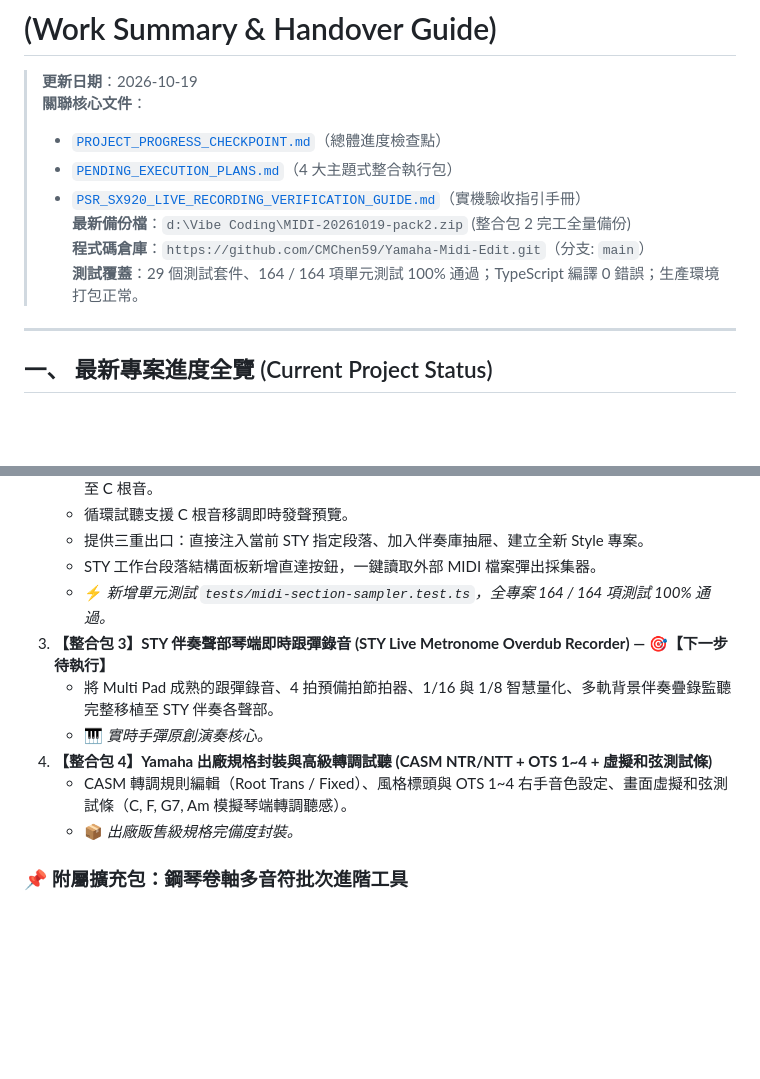
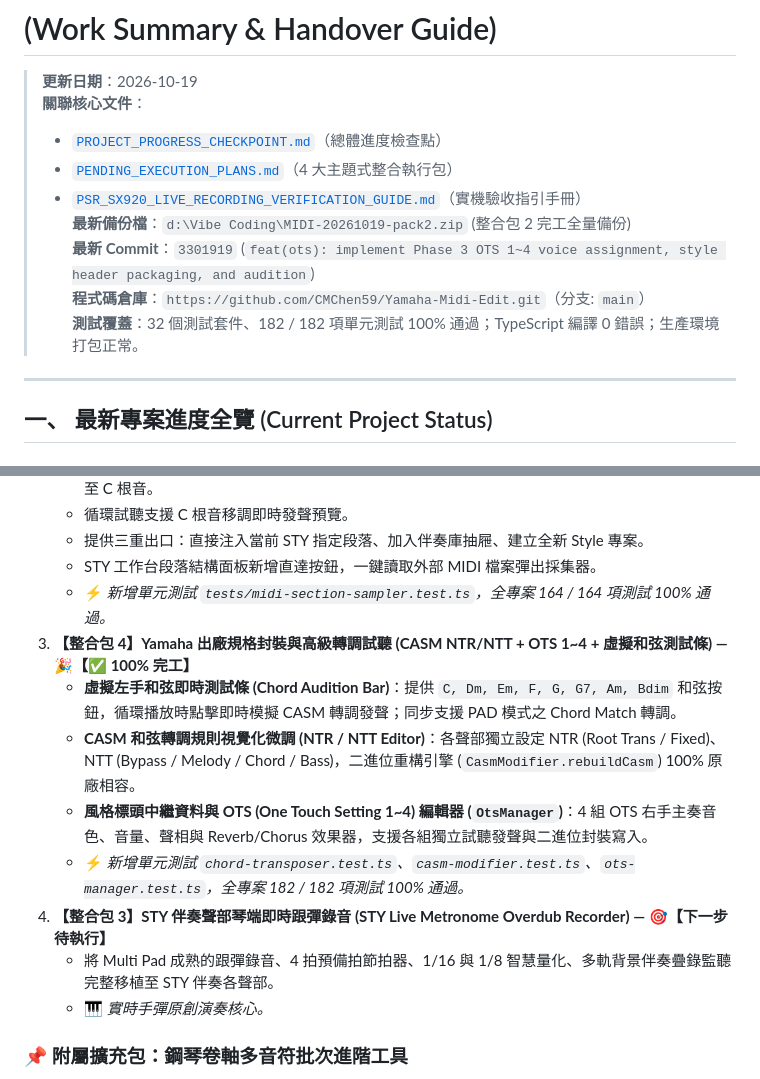
Before and after one commit to CMChen59/Yamaha-Midi-Edit, a Markdown page: TODAY_WORK_SUMMARY_AND_TOMORROW_HANDOVER_GUIDE.md, 2 parts joined by grey strips. GitHub-like rendering; blank space fills up the shorter version.

Commit message:
docs(plans): update Package 4 status to 100% completed and test count to 182

```diff
--- a/TODAY_WORK_SUMMARY_AND_TOMORROW_HANDOVER_GUIDE.md
+++ b/TODAY_WORK_SUMMARY_AND_TOMORROW_HANDOVER_GUIDE.md
@@ -7,8 +7,9 @@
 > - [`PENDING_EXECUTION_PLANS.md`](file:///d:/Vibe%20Coding/MIDI/PENDING_EXECUTION_PLANS.md)（4 大主題式整合執行包）
 > - [`PSR_SX920_LIVE_RECORDING_VERIFICATION_GUIDE.md`](file:///d:/Vibe%20Coding/MIDI/PSR_SX920_LIVE_RECORDING_VERIFICATION_GUIDE.md)（實機驗收指引手冊）
 > **最新備份檔**：`d:\Vibe Coding\MIDI-20261019-pack2.zip` (整合包 2 完工全量備份)
+> **最新 Commit**：`3301919` (`feat(ots): implement Phase 3 OTS 1~4 voice assignment, style header packaging, and audition`)
 > **程式碼倉庫**：`https://github.com/CMChen59/Yamaha-Midi-Edit.git`（分支: `main`）
-> **測試覆蓋**：29 個測試套件、164 / 164 項單元測試 100% 通過；TypeScript 編譯 0 錯誤；生產環境打包正常。
+> **測試覆蓋**：32 個測試套件、182 / 182 項單元測試 100% 通過；TypeScript 編譯 0 錯誤；生產環境打包正常。
 
 ---
 
@@ -66,12 +67,14 @@
    - 提供三重出口：直接注入當前 STY 指定段落、加入伴奏庫抽屜、建立全新 Style 專案。
    - STY 工作台段落結構面板新增直達按鈕，一鍵讀取外部 MIDI 檔案彈出採集器。
    - ⚡ *新增單元測試 `tests/midi-section-sampler.test.ts`，全專案 164 / 164 項測試 100% 通過。*
-3. **【整合包 3】STY 伴奏聲部琴端即時跟彈錄音 (STY Live Metronome Overdub Recorder) — 🎯【下一步待執行】**
+3. **【整合包 4】Yamaha 出廠規格封裝與高級轉調試聽 (CASM NTR/NTT + OTS 1~4 + 虛擬和弦測試條) — 🎉【✅ 100% 完工】**
+   - **虛擬左手和弦即時測試條 (Chord Audition Bar)**：提供 `C, Dm, Em, F, G, G7, Am, Bdim` 和弦按鈕，循環播放時點擊即時模擬 CASM 轉調發聲；同步支援 PAD 模式之 Chord Match 轉調。
+   - **CASM 和弦轉調規則視覺化微調 (NTR / NTT Editor)**：各聲部獨立設定 NTR (Root Trans / Fixed)、NTT (Bypass / Melody / Chord / Bass)，二進位重構引擎 (`CasmModifier.rebuildCasm`) 100% 原廠相容。
+   - **風格標頭中繼資料與 OTS (One Touch Setting 1~4) 編輯器 (`OtsManager`)**：4 組 OTS 右手主奏音色、音量、聲相與 Reverb/Chorus 效果器，支援各組獨立試聽發聲與二進位封裝寫入。
+   - ⚡ *新增單元測試 `chord-transposer.test.ts`、`casm-modifier.test.ts`、`ots-manager.test.ts`，全專案 182 / 182 項測試 100% 通過。*
+4. **【整合包 3】STY 伴奏聲部琴端即時跟彈錄音 (STY Live Metronome Overdub Recorder) — 🎯【下一步待執行】**
    - 將 Multi Pad 成熟的跟彈錄音、4 拍預備拍節拍器、1/16 與 1/8 智慧量化、多軌背景伴奏疊錄監聽完整移植至 STY 伴奏各聲部。
    - 🎹 *實時手彈原創演奏核心。*
-4. **【整合包 4】Yamaha 出廠規格封裝與高級轉調試聽 (CASM NTR/NTT + OTS 1~4 + 虛擬和弦測試條)**
-   - CASM 轉調規則編輯（Root Trans / Fixed）、風格標頭與 OTS 1~4 右手音色設定、畫面虛擬和弦測試條（C, F, G7, Am 模擬琴端轉調聽感）。
-   - 📦 *出廠販售級規格完備度封裝。*
 
 ### 📌 附屬擴充包：鋼琴卷軸多音符批次進階工具
 - **BACKLOG-02**：選取音符跨 Pad 搬移/複製換音色（雙樂器立體聲對位）。
```
Also changed, not shown: PENDING_EXECUTION_PLANS.md (+19 -16 lines).
